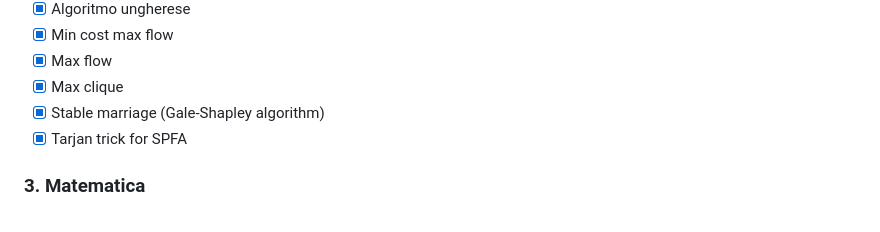
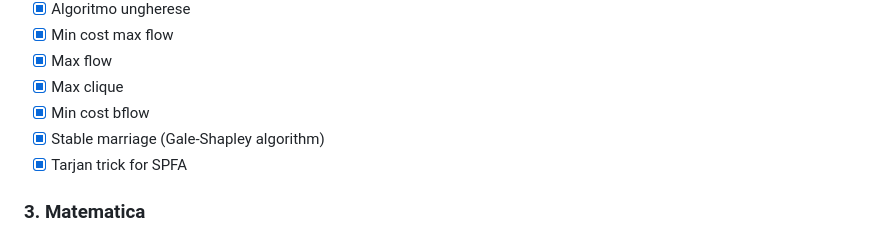
Before and after one commit to unimi-swerc/notebook, a Markdown page: README.md, the part around the change. Rendered like a GitHub page.

```diff
--- a/README.md
+++ b/README.md
@@ -38,6 +38,7 @@
 - [x] Min cost max flow
 - [x] Max flow
 - [x] Max clique
+- [x] Min cost bflow
 - [x] Stable marriage (Gale-Shapley algorithm)
 - [x] Tarjan trick for SPFA
 
```
